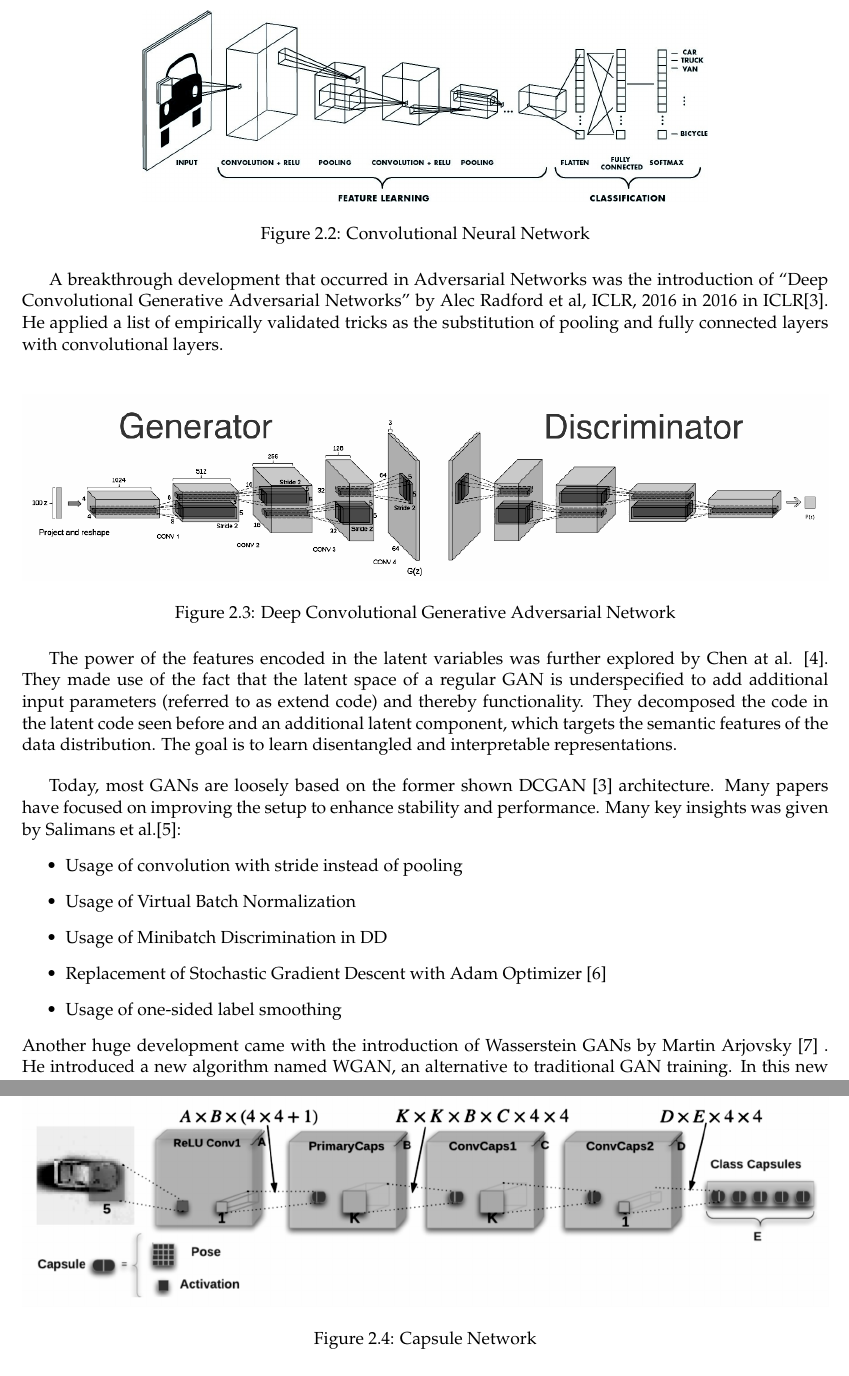
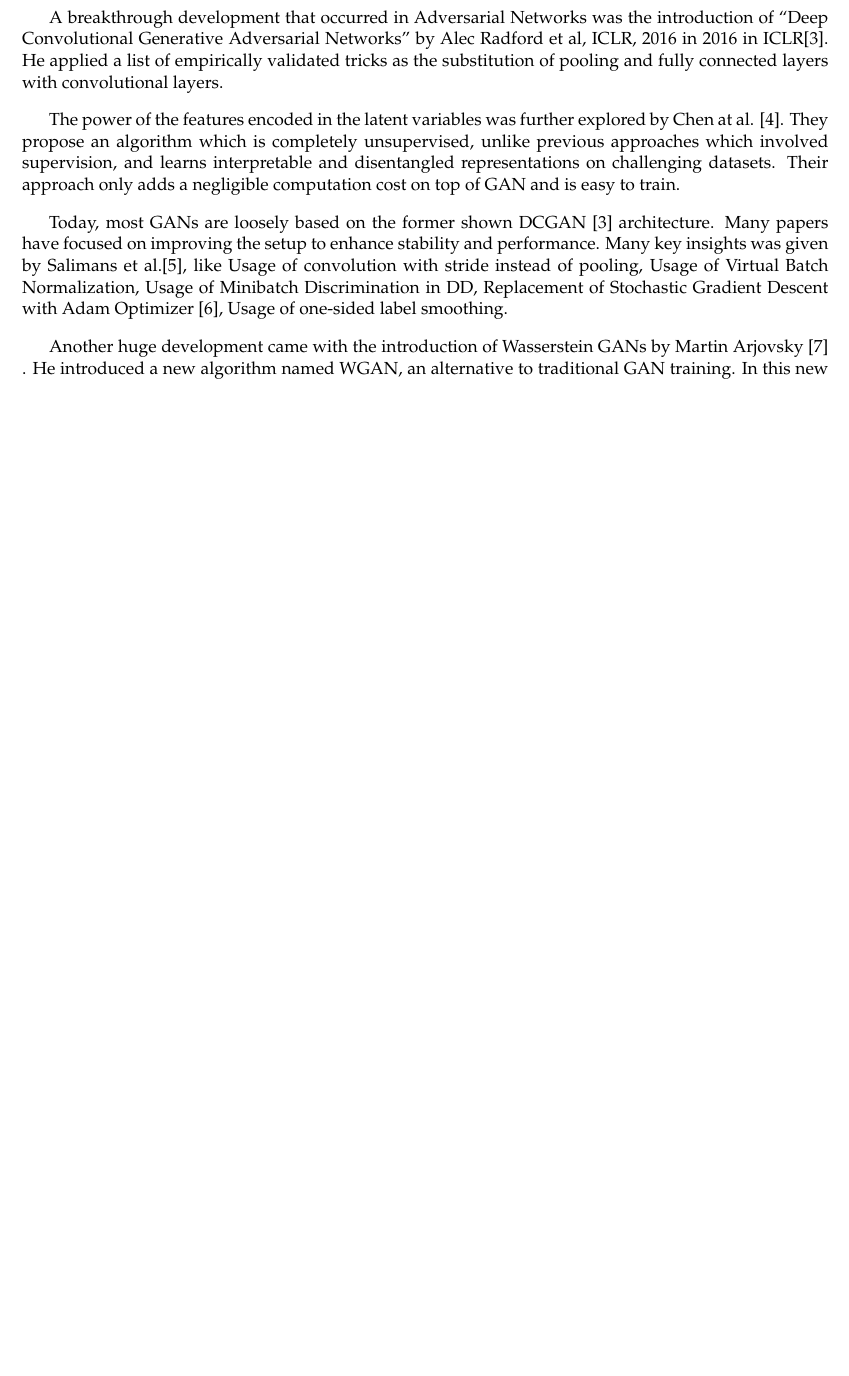
Before and after one commit to RaghavaDhanya/Rudolf, a LaTeX document (main.tex, which reads sections/literature.tex): two parts of pages 7 and 8 of 13 before the commit and part of page 6 of 12 after it, the two joined at a grey line, cut at the place of the change, the shorter picture padded with empty space. Compiled offline with pdfLaTeX.

Commit message:
fix: literature survey; remove images

```diff
--- a/sections/literature.tex
+++ b/sections/literature.tex
@@ -9,19 +2,0 @@ Since then, there has been tremendous advancements in Deep Learning. A convoluti
-\begin{figure}[H]
-\centering\includegraphics[width=.7\textwidth]{images/CNN.jpg}
-\caption{Convolutional Neural Network}
-\end{figure}
-A breakthrough development that occurred in Adversarial Networks was the introduction of “Deep Convolutional Generative Adversarial Networks” by Alec Radford et al, ICLR, 2016 in 2016 in ICLR[3]. He applied a list of empirically validated tricks as the substitution of pooling and fully connected layers with convolutional layers.\par\bigskip
-\begin{figure}[H]
-\centering\includegraphics[width=1\textwidth]{images/dcgan.png}
-\caption{Deep Convolutional Generative Adversarial Network}
-\end{figure}
-The power of the features encoded in the latent variables was further explored by Chen at al. [4]. They made use of the fact that the latent space of a regular GAN is underspecified to add additional input parameters (referred to as extend code) and thereby functionality. They decomposed the code in the latent code seen before and an additional latent component, which targets the semantic features of the data distribution. The goal is to learn disentangled and interpretable representations.\par\bigskip
-Today, most GANs are loosely based on the former shown DCGAN [3] architecture. Many papers have focused on improving the setup to enhance stability and performance. Many key insights was given by Salimans et al.[5]:
-\begin{itemize}
-\item Usage of convolution with stride instead of pooling
-\item Usage of Virtual Batch Normalization
-\item Usage of Minibatch Discrimination in DD
-\item Replacement of Stochastic Gradient Descent with Adam Optimizer [6]
-\item Usage of one-sided label smoothing
-\end{itemize}
-Another huge development came with the introduction of Wasserstein GANs by Martin Arjovsky [7] . He introduced a new algorithm named WGAN, an alternative to traditional GAN training. In this new model, he showed that the stability of learning can be improved, remove problems like mode collapse, and provide good learning curves useful for debugging and hyperparameter searches.\par\bigskip
@@ -28,7 +12,13 @@ Another huge development came with the introduction of Wasserstein GANs by Marti
+A breakthrough development that occurred in Adversarial Networks was the introduction of “Deep Convolutional Generative Adversarial Networks” by Alec Radford et al, ICLR, 2016 in 2016 in ICLR[3]. He applied a list of empirically validated tricks as the substitution of pooling and fully connected layers with convolutional layers.
+\par\bigskip
+
+The power of the features encoded in the latent variables was further explored by Chen at al. [4]. They propose an algorithm which is completely unsupervised, unlike previous approaches which involved supervision, and learns interpretable and disentangled representations on challenging datasets. Their approach only adds a negligible computation cost on top of GAN and is easy to train.
+\par\bigskip
+
+Today, most GANs are loosely based on the former shown DCGAN [3] architecture. Many papers have focused on improving the setup to enhance stability and performance. Many key insights was given by Salimans et al.[5], like Usage of convolution with stride instead of pooling, Usage of Virtual Batch Normalization, Usage of Minibatch Discrimination in DD, Replacement of Stochastic Gradient Descent with Adam Optimizer [6], Usage of one-sided label smoothing.
+\par\bigskip
+
+Another huge development came with the introduction of Wasserstein GANs by Martin Arjovsky [7] . He introduced a new algorithm named WGAN, an alternative to traditional GAN training. In this new model, he showed that the stability of learning can be improved, remove problems like mode collapse, and provide good learning curves useful for debugging and hyperparameter searches.
+\par\bigskip
+
 This recently proposed Wasserstein GAN (WGAN) makes progress toward stable training of GANs, but sometimes can still generate only low-quality images or fail to converge.
-Ishaan Gulrajani with Martin Arjovsky proposed an alternative in [8] to fix the issues the previous GAN faced. This proposed method performs better than standard WGAN and enables stable training of a wide variety of GAN architectures with almost no hyperparameter tuning, including 101-layer ResNets[9] and language models over discrete data.\par\bigskip
-A big breakthrough in the field of Deep Learning came with the introduction of CapsNets or Capsule Networks[10] by the Godfather of Deep Learning, Geoffrey Hinton. CNNs perform exceptionally great when they are classifying images which are very close to the data set. If the images have rotation, tilt or any other different orientation then CNNs have poor performance. This problem was solved by adding different variations of the same image during training.\par\bigskip
-\bigskip
-\begin{figure}[H]
-\centering\includegraphics[width=1\textwidth]{images/caps.png}
-\caption{Capsule Network}
```
Also changed, not shown: main.pdf, sections/literature.tex (25 more changed lines), 4 other files.
